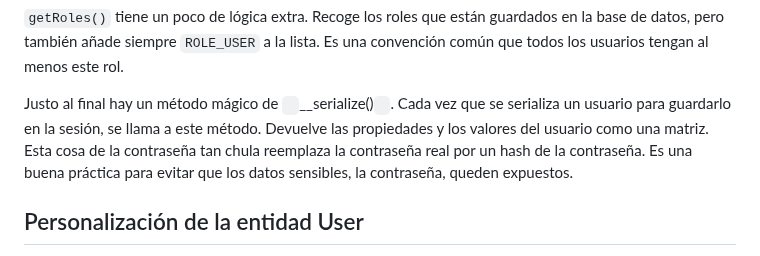
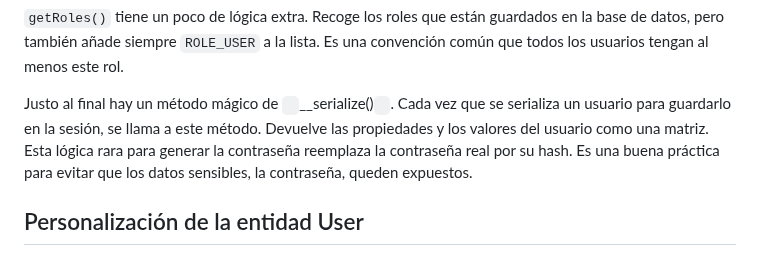
Before and after one commit to SymfonyCasts/symfony7, a Markdown page: sfcasts/es/user.md, the part around the change. Rendered like a GitHub page.

Commit message:
[skip course ci] Add/Update course file sfcasts/es/user.md

```diff
--- a/sfcasts/es/user.md
+++ b/sfcasts/es/user.md
@@ -66,9 +66,7 @@ elegimos como nuestro identificador único.
 `getRoles()` tiene un poco de lógica extra. Recoge los roles que están guardados en la base de datos, pero también añade siempre
 `ROLE_USER` a la lista. Es una convención común que todos los usuarios tengan al menos este rol.
 
-Justo al final hay un método mágico de ` `__serialize()` `. Cada vez que se serializa un usuario para guardarlo en la sesión, se
-llama a este método. Devuelve las propiedades y los valores del usuario como una matriz. Esta cosa de la contraseña tan chula reemplaza la
-contraseña real por un hash de la contraseña. Es una buena práctica para evitar que los datos sensibles, la contraseña,
+Justo al final hay un método mágico de ` `__serialize()` `. Cada vez que se serializa un usuario para guardarlo en la sesión, se llama a este método. Devuelve las propiedades y los valores del usuario como una matriz. Esta lógica rara para generar la contraseña reemplaza la contraseña real por su hash. Es una buena práctica para evitar que los datos sensibles, la contraseña,
 queden expuestos.
 
 ## Personalización de la entidad User
```
